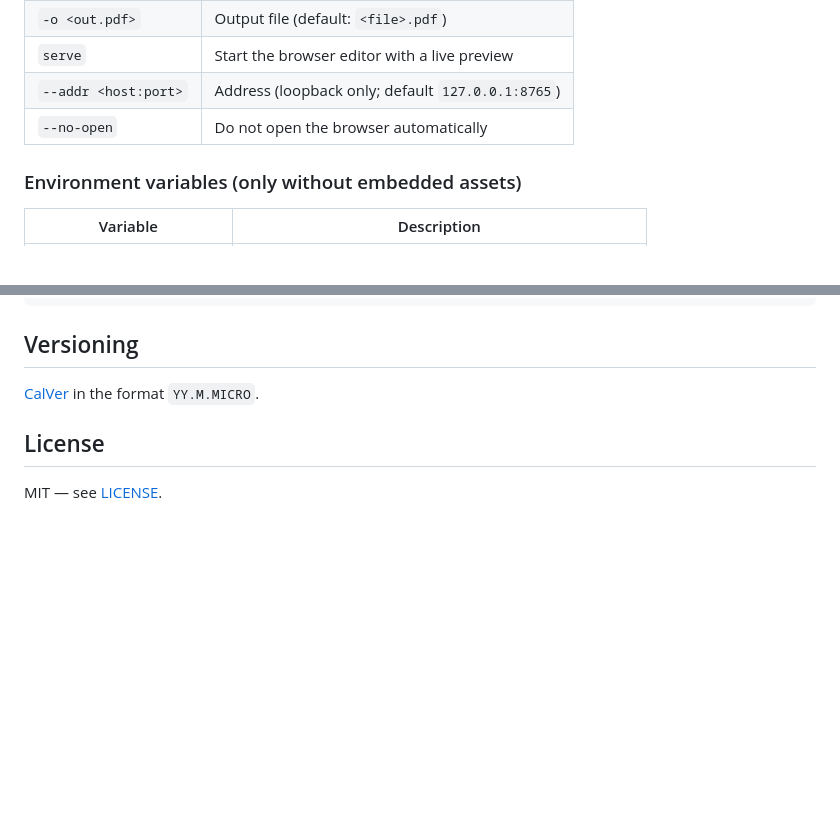
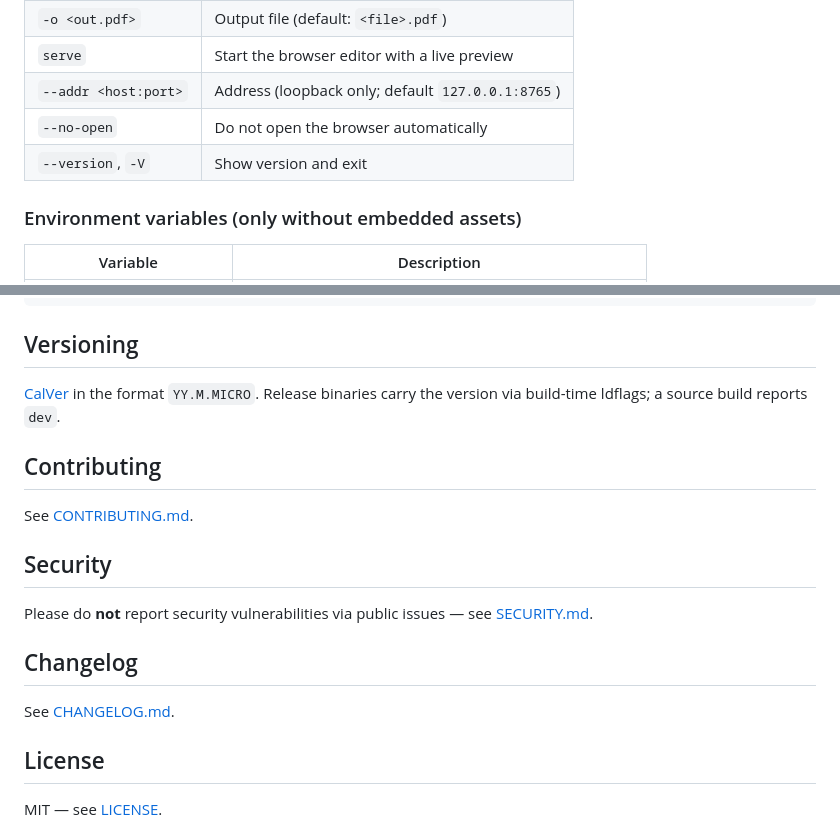
Before and after one commit to jcmx9/MarkdownOffice, a Markdown page: README.en.md, 2 parts joined by grey strips. GitHub-like rendering; blank space fills up the shorter version.

```diff
--- a/README.en.md
+++ b/README.en.md
@@ -77,6 +77,7 @@ MDO_FONT_PATH=<dir>/fonts \
 | `serve` | Start the browser editor with a live preview |
 | `--addr <host:port>` | Address (loopback only; default `127.0.0.1:8765`) |
 | `--no-open` | Do not open the browser automatically |
+| `--version`, `-V` | Show version and exit |
 
 ### Environment variables (only without embedded assets)
 
@@ -157,7 +158,20 @@ scripts/             – fetch-assets.sh
 
 ## Versioning
 
-[CalVer](https://calver.org/) in the format `YY.M.MICRO`.
+[CalVer](https://calver.org/) in the format `YY.M.MICRO`. Release binaries carry the version via
+build-time ldflags; a source build reports `dev`.
+
+## Contributing
+
+See [CONTRIBUTING.md](CONTRIBUTING.md).
+
+## Security
+
+Please do **not** report security vulnerabilities via public issues — see [SECURITY.md](SECURITY.md).
+
+## Changelog
+
+See [CHANGELOG.md](CHANGELOG.md).
 
 ## License
 
```
Also changed, not shown: README.md (+15 -1 lines).
